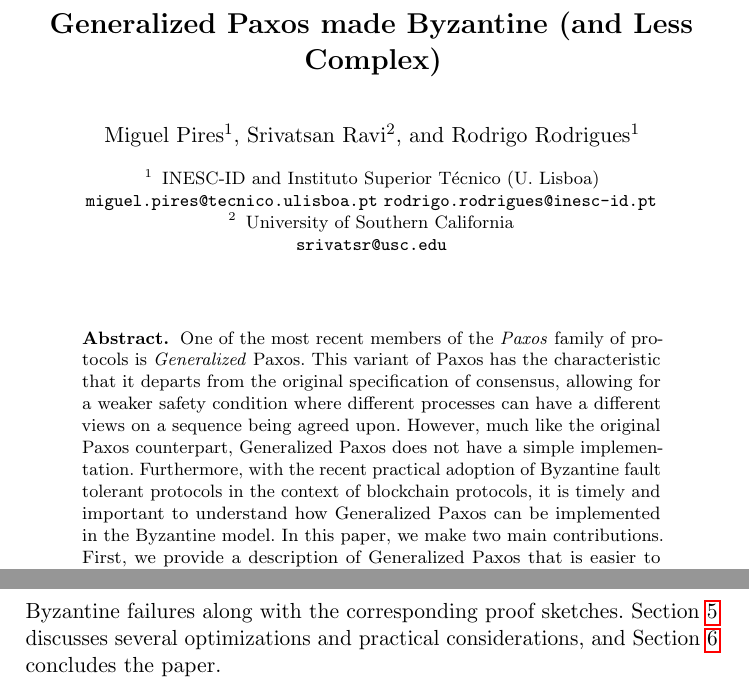
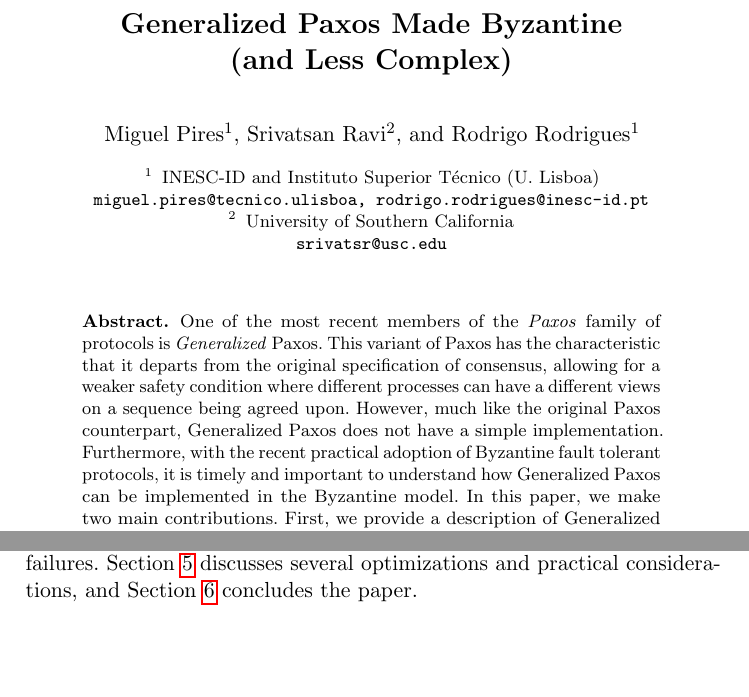
Before and after one commit to MiguelPires/College_misc, a LaTeX paper (camera_ready/main.tex, which reads camera_ready/intro-disc.tex): two parts of pages 1 and 3 of 16 before the commit and two parts of pages 1 and 2 of 16 after it, joined at a grey line, cut so that both start at the same text, the shorter picture padded with empty space. Compiled offline with pdfLaTeX.

Commit message:
smallFixes

```diff
--- a/camera_ready/intro-disc.tex
+++ b/camera_ready/intro-disc.tex
@@ -96,4 +96,4 @@ Section~\ref{sec:related} is a detailed overview of Paxos and the respective fam
 Section~\ref{sec:model} introduces the model and simplified specification of Generalized Paxos.
-Section~\ref{sec:protocol} presents the Generalized Paxos protocol that is resilient against Byzantine failures along with the corresponding proof sketches.
+Section~\ref{sec:protocol} presents the Generalized Paxos protocol that is resilient against Byzantine failures.
 Section~\ref{sec:disc} discusses several optimizations and practical considerations, and Section~\ref{sec:conc} concludes the paper.
 %
--- a/camera_ready/main.tex
+++ b/camera_ready/main.tex
@@ -173,7 +173,7 @@
 % \newenvironment{proofsketch}[1][Proof sketch]{\noindent\textbf{#1.} }{\hfill $\Box$\\[2mm]}
 % \newtheorem{claim}[theorem]{Claim}
 % Author macros::begin %%%%%%%%%%%%%%%%%%%%%%%%%%%%%%%%%%%%%%%%%%%%%%%%
-\title{Generalized Paxos made Byzantine (and Less Complex)}
+\title{Generalized Paxos Made Byzantine\\ (and Less Complex)}
 
 % \thanks{This paper is a regular submission and is eligible for the best student paper award (Miguel Pires is a full-time student).}
 
@@ -183,7 +183,7 @@
 \author{Miguel Pires\inst{1} \and Srivatsan Ravi\inst{2} \and Rodrigo Rodrigues\inst{1}}
 
 \institute{INESC-ID and Instituto Superior T\'{e}cnico (U.\ Lisboa) \\
-\email{miguel.pires@tecnico.ulisboa.pt} 	\email{rodrigo.rodrigues@inesc-id.pt}
+\email{miguel.pires@tecnico.ulisboa, rodrigo.rodrigues@inesc-id.pt}
 \and
 University of Southern California \\
 \email{srivatsr@usc.edu}}
@@ -204,7 +204,7 @@ One of the most recent members of the \emph{Paxos} family of protocols is \emph{
 This variant of Paxos has the characteristic that it departs from the original specification of consensus,
 allowing for a weaker safety condition where different processes can have a different views on a sequence being agreed upon.
 However, much like the original Paxos counterpart, Generalized Paxos does not have a simple implementation.
-Furthermore, with the recent practical adoption of Byzantine fault tolerant protocols in the context of blockchain protocols, it is timely and important to understand how Generalized Paxos can be implemented in the Byzantine model.
+Furthermore, with the recent practical adoption of Byzantine fault tolerant protocols, it is timely and important to understand how Generalized Paxos can be implemented in the Byzantine model.
 In this paper, we make two main contributions. First, we provide a description of Generalized Paxos that is easier to understand,
 based on a simpler specification and the pseudocode for a solution that can be readily implemented. Second, we extend the protocol to the Byzantine fault model, and provide the respective correctness proof.
 %, and we propose a variant of the protocol that leverage the weaker specification to allow for a more efficient protocol in wide area settings.
```
Also changed, not shown: camera_ready/intro-disc.tex (2 more changed lines).
